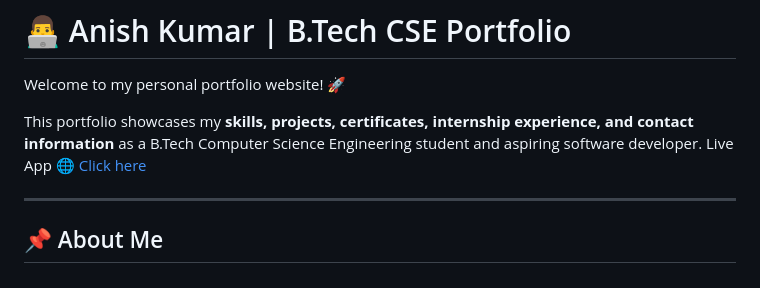
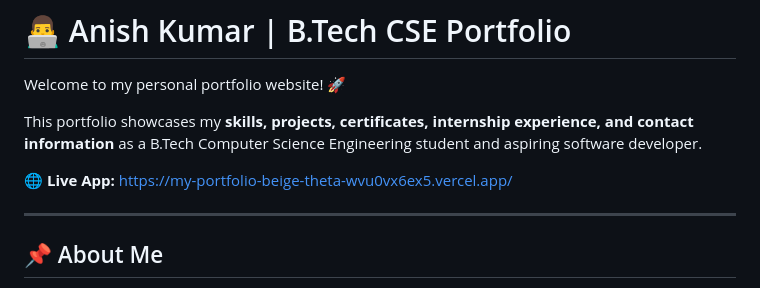
Before and after one commit to anishn9999/my-portfolio, a Markdown page: README.md, the part around the change. Drawn GitHub-style.

Commit message:
Improve Live App link formatting in README
Updated the Live App section for better formatting.

```diff
--- a/README.md
+++ b/README.md
@@ -3,8 +3,8 @@
 Welcome to my personal portfolio website! 🚀
 
 This portfolio showcases my **skills, projects, certificates, internship experience, and contact information** as a B.Tech Computer Science Engineering student and aspiring software developer.
-Live App
-🌐 [Click here](https://my-portfolio-beige-theta-wvu0vx6ex5.vercel.app/)
+
+🌐 **Live App:** https://my-portfolio-beige-theta-wvu0vx6ex5.vercel.app/
 
 ---
 
```
